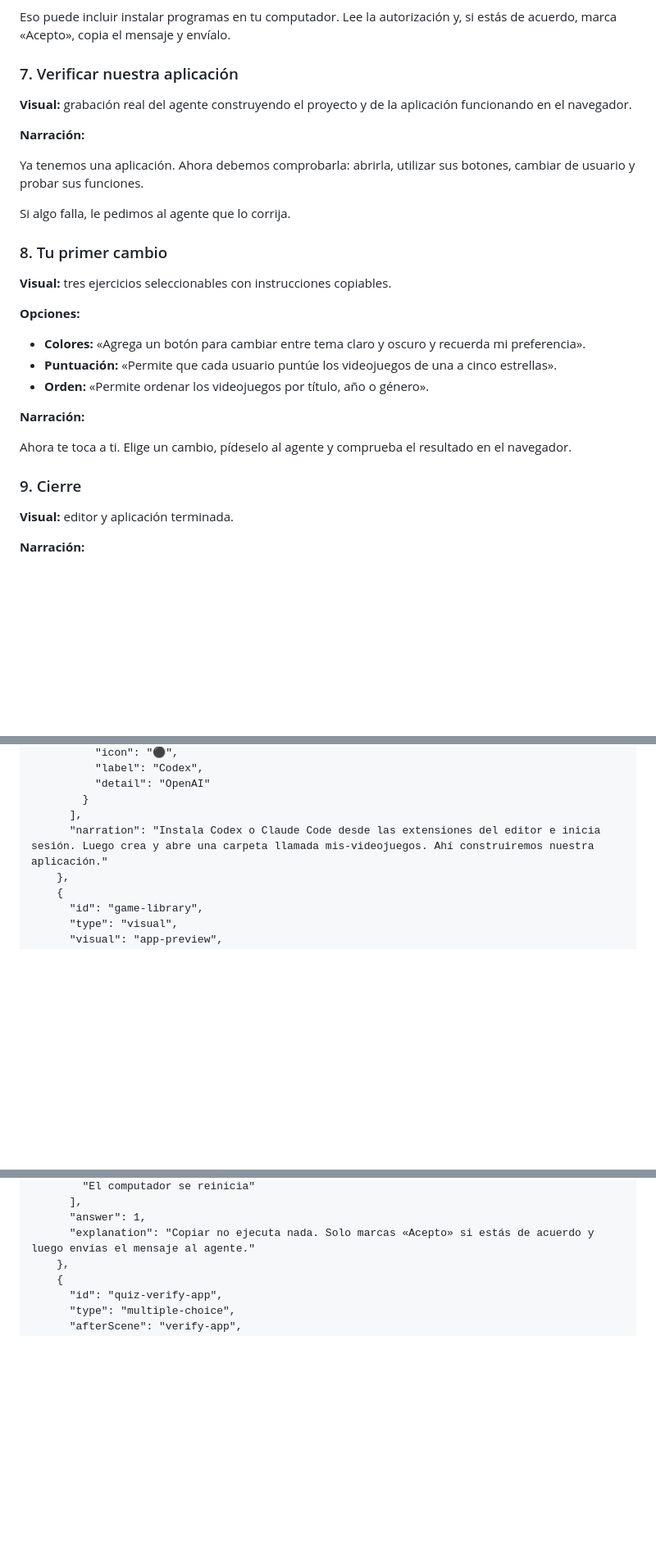
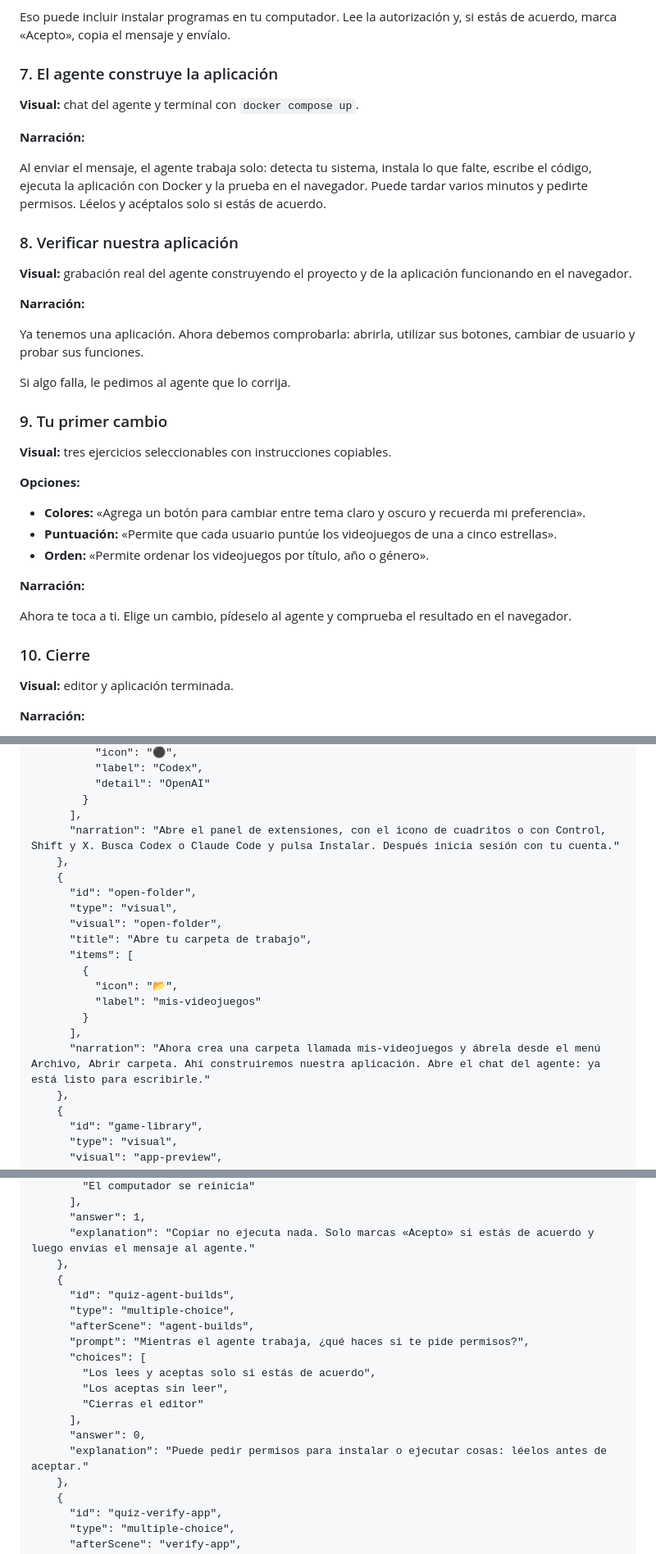
Before and after one commit to TheScienceOfCode/Programar-con-IA, a Markdown page: lessons/session-1/INDEX.md, 3 parts joined by grey strips. Shown at 82% size. Drawn GitHub-style; blank space fills up the shorter version.

```diff
--- a/lessons/session-1/INDEX.md
+++ b/lessons/session-1/INDEX.md
@@ -99,7 +101,15 @@ Vamos a pedirle al agente que construya la aplicación y prepare todo lo necesar
 
 Eso puede incluir instalar programas en tu computador. Lee la autorización y, si estás de acuerdo, marca «Acepto», copia el mensaje y envíalo.
 
-### 7. Verificar nuestra aplicación
+### 7. El agente construye la aplicación
+
+**Visual:** chat del agente y terminal con `docker compose up`.
+
+**Narración:**
+
+Al enviar el mensaje, el agente trabaja solo: detecta tu sistema, instala lo que falte, escribe el código, ejecuta la aplicación con Docker y la prueba en el navegador. Puede tardar varios minutos y pedirte permisos. Léelos y acéptalos solo si estás de acuerdo.
+
+### 8. Verificar nuestra aplicación
 
 **Visual:** grabación real del agente construyendo el proyecto y de la aplicación funcionando en el navegador.
 
@@ -109,7 +119,7 @@ Ya tenemos una aplicación. Ahora debemos comprobarla: abrirla, utilizar sus bot
 
 Si algo falla, le pedimos al agente que lo corrija.
 
-### 8. Tu primer cambio
+### 9. Tu primer cambio
 
 **Visual:** tres ejercicios seleccionables con instrucciones copiables.
 
@@ -123,7 +133,7 @@ Si algo falla, le pedimos al agente que lo corrija.
 
 Ahora te toca a ti. Elige un cambio, pídeselo al agente y comprueba el resultado en el navegador.
 
-### 9. Cierre
+### 10. Cierre
 
 **Visual:** editor y aplicación terminada.
 
@@ -290,7 +333,20 @@ Toma decisiones razonables sin preguntarme cada detalle. Las cuentas de demostra
           "detail": "OpenAI"
         }
       ],
-      "narration": "Instala Codex o Claude Code desde las extensiones del editor e inicia sesión. Luego crea y abre una carpeta llamada mis-videojuegos. Ahí construiremos nuestra aplicación."
+      "narration": "Abre el panel de extensiones, con el icono de cuadritos o con Control, Shift y X. Busca Codex o Claude Code y pulsa Instalar. Después inicia sesión con tu cuenta."
+    },
+    {
+      "id": "open-folder",
+      "type": "visual",
+      "visual": "open-folder",
+      "title": "Abre tu carpeta de trabajo",
+      "items": [
+        {
+          "icon": "📂",
+          "label": "mis-videojuegos"
+        }
+      ],
+      "narration": "Ahora crea una carpeta llamada mis-videojuegos y ábrela desde el menú Archivo, Abrir carpeta. Ahí construiremos nuestra aplicación. Abre el chat del agente: ya está listo para escribirle."
     },
     {
       "id": "game-library",
@@ -530,6 +626,19 @@ Toma decisiones razonables sin preguntarme cada detalle. Las cuentas de demostra
       ],
       "answer": 1,
       "explanation": "Copiar no ejecuta nada. Solo marcas «Acepto» si estás de acuerdo y luego envías el mensaje al agente."
+    },
+    {
+      "id": "quiz-agent-builds",
+      "type": "multiple-choice",
+      "afterScene": "agent-builds",
+      "prompt": "Mientras el agente trabaja, ¿qué haces si te pide permisos?",
+      "choices": [
+        "Los lees y aceptas solo si estás de acuerdo",
+        "Los aceptas sin leer",
+        "Cierras el editor"
+      ],
+      "answer": 0,
+      "explanation": "Puede pedir permisos para instalar o ejecutar cosas: léelos antes de aceptar."
     },
     {
       "id": "quiz-verify-app",
```
Also changed, not shown: other parts of lessons/session-1/INDEX.md (+108 -33 lines).
